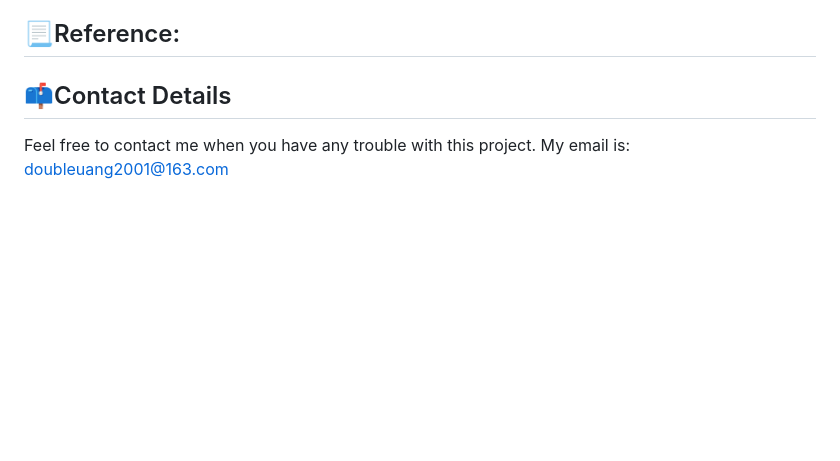
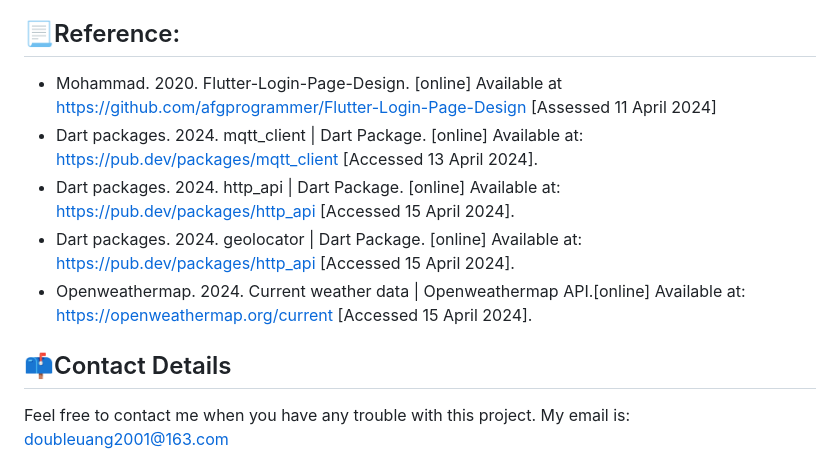
Before and after one commit to DoubleU-ANG/CASA0015_Mobile_System, a Markdown page: README.md, the part around the change. GitHub-like rendering; blank space fills up the shorter version.

```diff
--- a/README.md
+++ b/README.md
@@ -76,6 +76,11 @@ Download the whole project folder and unzip it. Open it with your flutter in VSc
 * Optimize layout of all the page
 
 ## :page_with_curl:Reference:
+* Mohammad. 2020. Flutter-Login-Page-Design. [online] Available at https://github.com/afgprogrammer/Flutter-Login-Page-Design [Assessed 11 April 2024]
+* Dart packages. 2024. mqtt_client | Dart Package. [online] Available at: https://pub.dev/packages/mqtt_client [Accessed 13 April 2024].
+* Dart packages. 2024. http_api | Dart Package. [online] Available at: https://pub.dev/packages/http_api [Accessed 15 April 2024].
+* Dart packages. 2024. geolocator | Dart Package. [online] Available at: https://pub.dev/packages/http_api [Accessed 15 April 2024].
+* Openweathermap. 2024. Current weather data | Openweathermap API.[online] Available at: https://openweathermap.org/current [Accessed 15 April 2024].
 
 ## :mailbox:Contact Details
 
```
